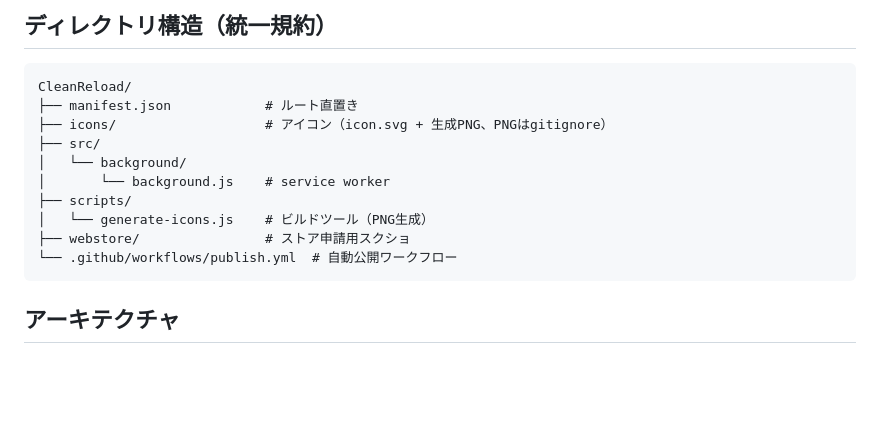
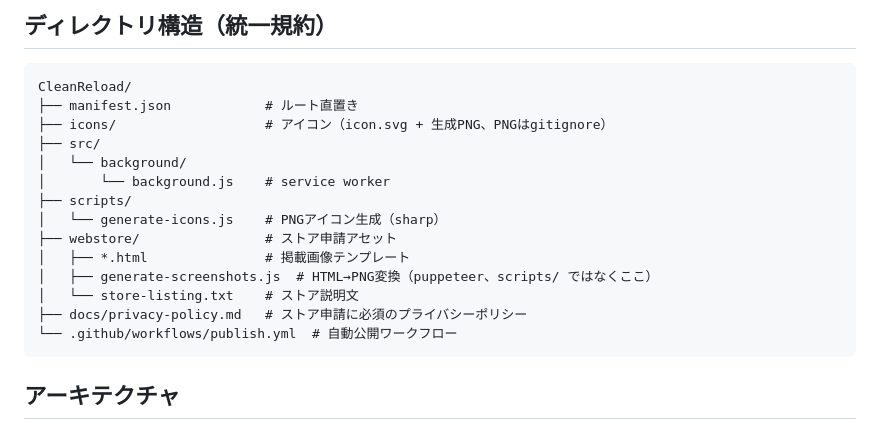
Before and after one commit to 1llum1n4t1s/CleanReload, a Markdown page: CLAUDE.md, the part around the change. Rendered like a GitHub page; blank space fills up the shorter version.

Commit message:
docs: CLAUDE.md のディレクトリ構造に webstore/ と docs/ の詳細を追記
generate-screenshots.js の配置場所 (webstore/) や store-listing.txt、
docs/privacy-policy.md などストア申請関連アセットを明示。

Co-Authored-By: Claude Opus 4.7 (1M context) <noreply@anthropic.com>

````diff
--- a/CLAUDE.md
+++ b/CLAUDE.md
@@ -51,8 +51,12 @@ CleanReload/
 │   └── background/
 │       └── background.js    # service worker
 ├── scripts/
-│   └── generate-icons.js    # ビルドツール（PNG生成）
-├── webstore/                # ストア申請用スクショ
+│   └── generate-icons.js    # PNGアイコン生成（sharp）
+├── webstore/                # ストア申請アセット
+│   ├── *.html               # 掲載画像テンプレート
+│   ├── generate-screenshots.js  # HTML→PNG変換（puppeteer、scripts/ ではなくここ）
+│   └── store-listing.txt    # ストア説明文
+├── docs/privacy-policy.md   # ストア申請に必須のプライバシーポリシー
 └── .github/workflows/publish.yml  # 自動公開ワークフロー
 ```
 
````
